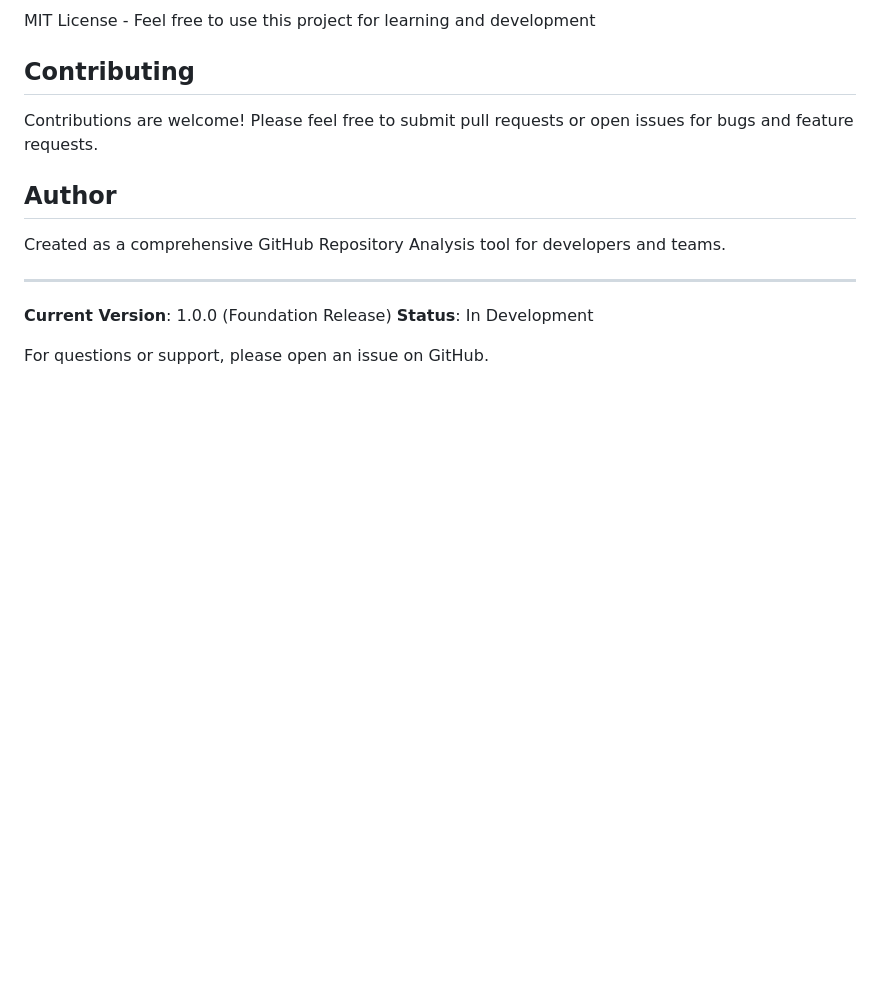
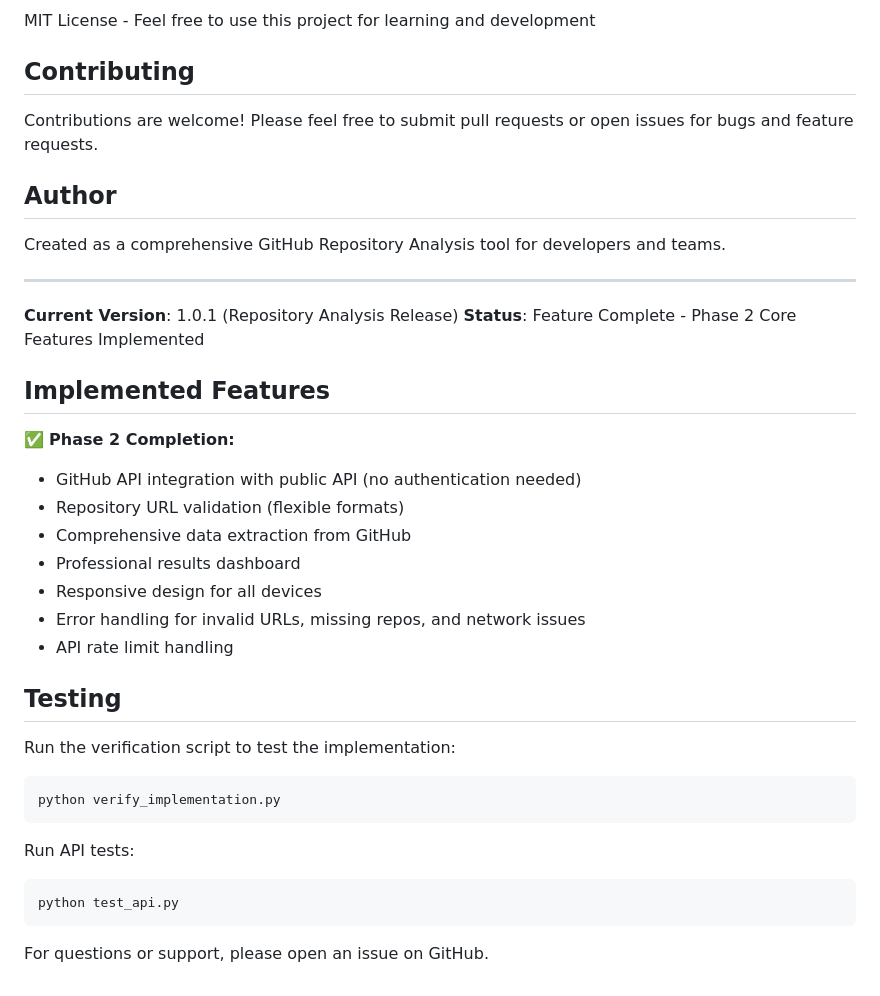
Before and after one commit to codepiyusss/RepoPilot-AI, a Markdown page: README.md, the part around one of its changes. Drawn GitHub-style; blank space fills up the shorter version.

````diff
--- a/README.md
+++ b/README.md
@@ -138,7 +189,30 @@ Created as a comprehensive GitHub Repository Analysis tool for developers and te
 
 ---
 
-**Current Version**: 1.0.0 (Foundation Release)
-**Status**: In Development
+**Current Version**: 1.0.1 (Repository Analysis Release)
+**Status**: Feature Complete - Phase 2 Core Features Implemented
+
+## Implemented Features
+
+✅ **Phase 2 Completion:**
+- GitHub API integration with public API (no authentication needed)
+- Repository URL validation (flexible formats)
+- Comprehensive data extraction from GitHub
+- Professional results dashboard
+- Responsive design for all devices
+- Error handling for invalid URLs, missing repos, and network issues
+- API rate limit handling
+
+## Testing
+
+Run the verification script to test the implementation:
+```bash
+python verify_implementation.py
+```
+
+Run API tests:
+```bash
+python test_api.py
+```
 
 For questions or support, please open an issue on GitHub.
````
Also changed, not shown: other parts of README.md (+57 -6 lines).
